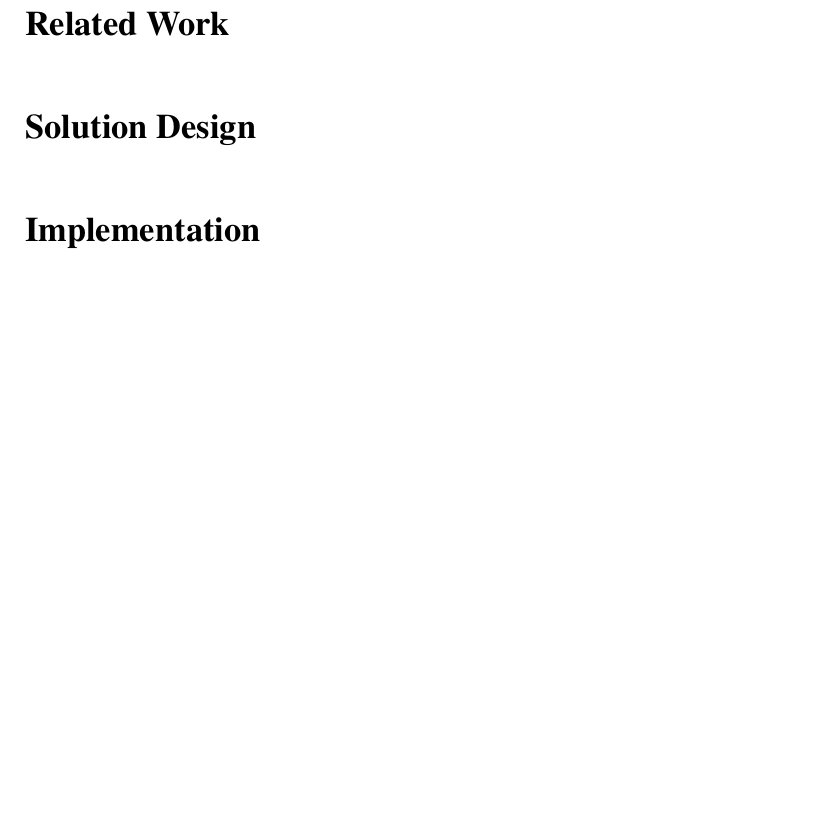
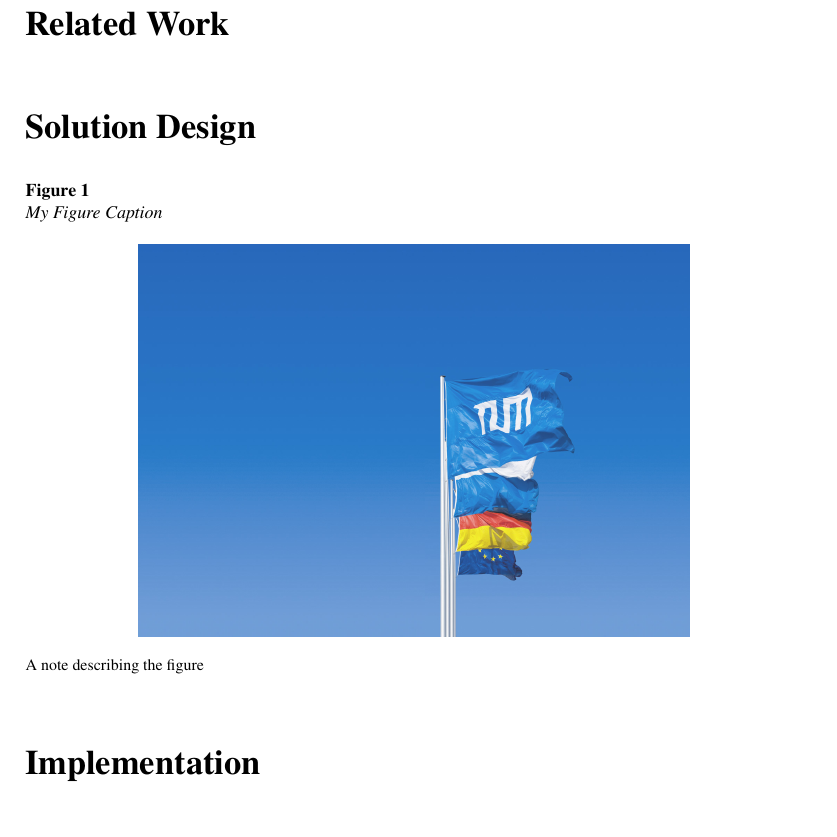
Before and after one commit to etm/is-bpm-thesis-latex, a LaTeX thesis (main.tex, which reads chapters/03_Solution_Design.tex, tum-book.cls): part of page 8 of 10, cut so that both start at the same text, the shorter picture padded with empty space. Compiled offline with pdfLaTeX.

Commit message:
figure counting

```diff
--- a/chapters/03_Solution_Design.tex
+++ b/chapters/03_Solution_Design.tex
@@ -1,2 +1,10 @@
 \chapter{Solution Design}
 \label{sec:solution}
+
+\begin{figure}[h]
+    \centering
+    \caption{My Figure Caption}
+    \includegraphics[width=0.7\textwidth]{tum-resources/images/Universitaet_Flaggen.jpg}
+    \floatfoot{A note describing the figure}
+    \label{fig:firstFigure}
+\end{figure}
--- a/tum-book.cls
+++ b/tum-book.cls
@@ -299,6 +299,8 @@
 
 \usepackage{chngcntr}
 \counterwithout{footnote}{chapter}
+\counterwithout{figure}{chapter}
+\counterwithout{table}{chapter}
 \usepackage[doublespacing]{setspace}
 \makeatletter
 \makeatother
```
Also changed, not shown: chapters/99_Appendix.tex (line endings or trailing spaces).
